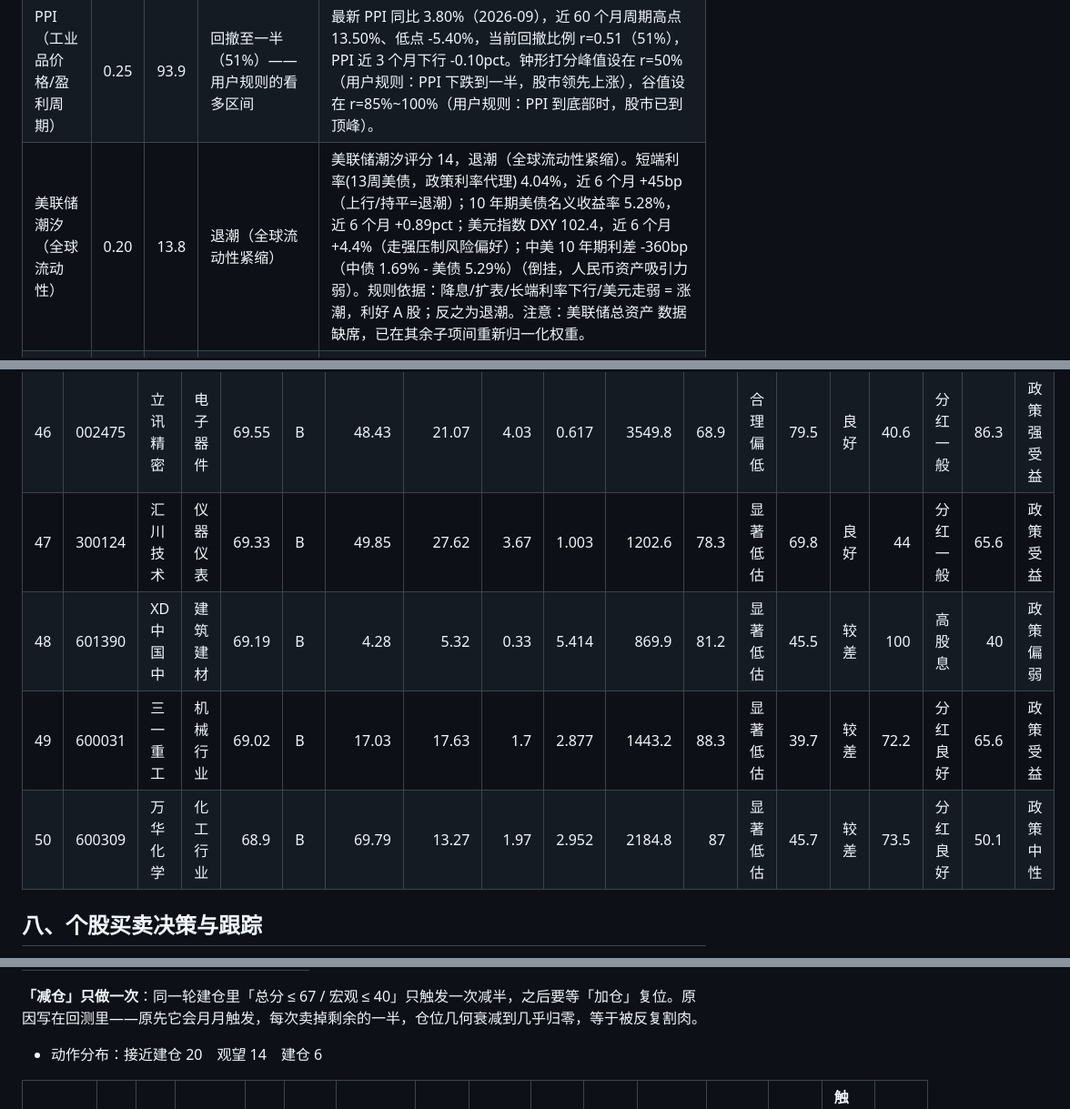
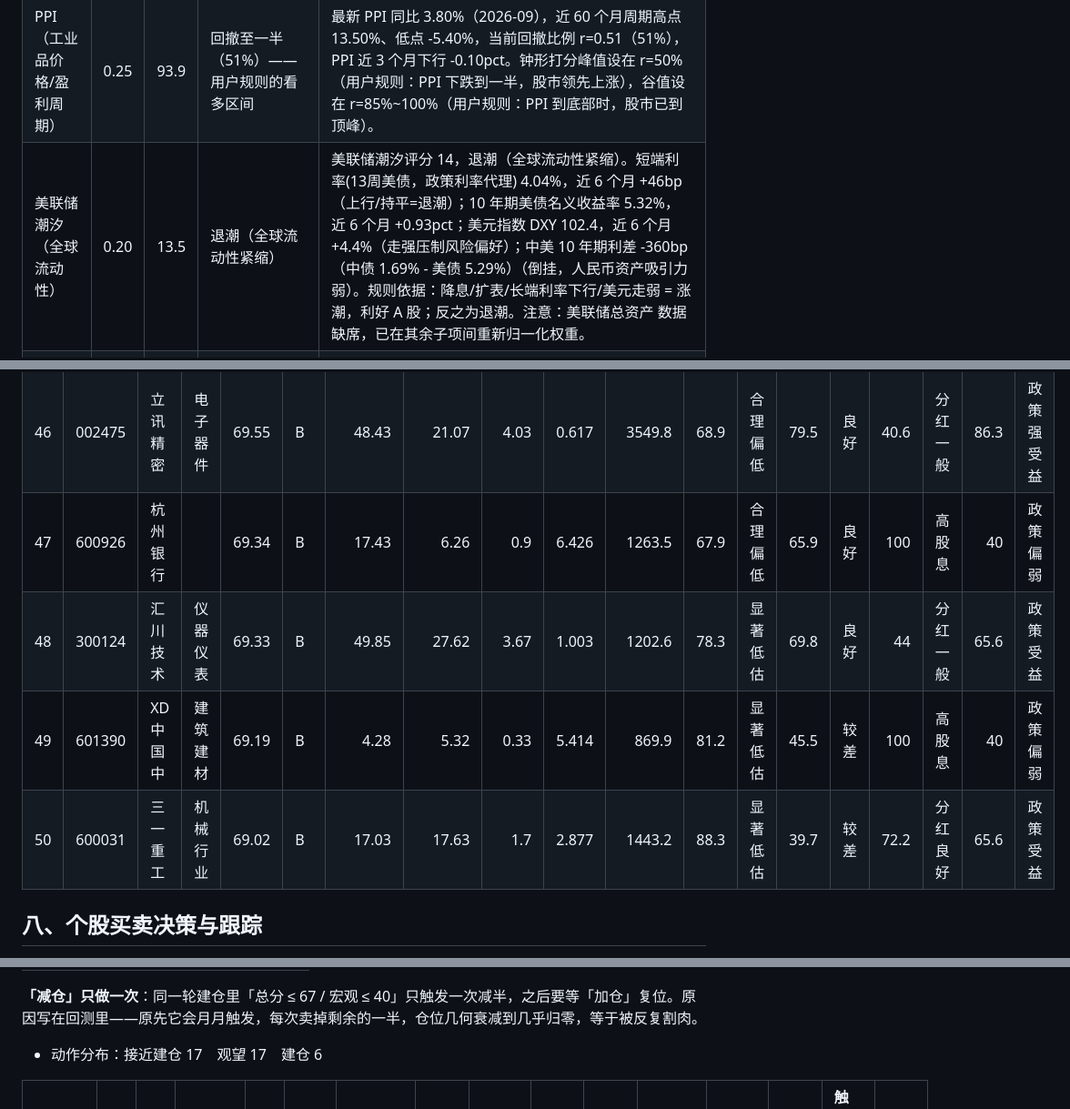
Before and after one commit to qiliu7060-beep/touzi, a Markdown page: report.md, 3 parts joined by grey strips. Shown at 91% size. Drawn GitHub-style.

```diff
--- a/report.md
+++ b/report.md
@@ -14,7 +14,7 @@
 |---|---|---|---|---|
 | PMI（制造业景气） | 0.30 | 48.7 | 扩张上行（50.1，连续 2 个月上行） | 最新 PMI 50.14（2026-09）。水平项 53 分（站上荣枯线 50，强扩张门槛 51.5）；动量项 46 分（3 个月均值较 3 个月前变化 -0.50，连续上行 2 个月）。规则依据：PMI 与股市正相关，大幅超过 50 或处于上升阶段时，股市大概率上涨。 |
 | PPI（工业品价格/盈利周期） | 0.25 | 93.9 | 回撤至一半（51%）—— 用户规则的看多区间 | 最新 PPI 同比 3.80%（2026-09），近 60 个月周期高点 13.50%、低点 -5.40%，当前回撤比例 r=0.51（51%），PPI 近 3 个月下行 -0.10pct。钟形打分峰值设在 r=50%（用户规则：PPI 下跌到一半，股市领先上涨），谷值设在 r=85%~100%（用户规则：PPI 到底部时，股市已到顶峰）。 |
-| 美联储潮汐（全球流动性） | 0.20 | 13.8 | 退潮（全球流动性紧缩） | 美联储潮汐评分 14，退潮（全球流动性紧缩）。短端利率(13周美债，政策利率代理) 4.04%，近 6 个月 +45bp（上行/持平=退潮）；10 年期美债名义收益率 5.28%，近 6 个月 +0.89pct；美元指数 DXY 102.4，近 6 个月 +4.4%（走强压制风险偏好）；中美 10 年期利差 -360bp（中债 1.69% - 美债 5.29%）（倒挂，人民币资产吸引力弱）。规则依据：降息/扩表/长端利率下行/美元走弱 = 涨潮，利好 A 股；反之为退潮。注意：美联储总资产 数据缺席，已在其余子项间重新归一化权重。 |
+| 美联储潮汐（全球流动性） | 0.20 | 13.5 | 退潮（全球流动性紧缩） | 美联储潮汐评分 14，退潮（全球流动性紧缩）。短端利率(13周美债，政策利率代理) 4.04%，近 6 个月 +46bp（上行/持平=退潮）；10 年期美债名义收益率 5.32%，近 6 个月 +0.93pct；美元指数 DXY 102.4，近 6 个月 +4.4%（走强压制风险偏好）；中美 10 年期利差 -360bp（中债 1.69% - 美债 5.29%）（倒挂，人民币资产吸引力弱）。规则依据：降息/扩表/长端利率下行/美元走弱 = 涨潮，利好 A 股；反之为退潮。注意：美联储总资产 数据缺席，已在其余子项间重新归一化权重。 |
 | CPI（通胀速度） | 0.15 | 35.0 | 通胀快速回落（CPI 0.80%，3 个月下行 -0.40pct） | 最新 CPI 同比 0.80%（2026-09），3 个月变化 -0.40 个百分点。速度项 0 分（±0.3pct 为满分/零分界）；水平项 100 分（温和区间 0.5%~3%）。规则依据：CPI 涨得快利好股市和债市，涨得慢则不利。 |
 | GDP（经济增长） | 0.10 | 23.8 | 增速4.7%，低于近 8 季均值 -0.39pct，连续回升 0 个季度 | 最新 GDP 同比 4.7%（2026-07 可见）。水平项 43 分（3%~7% 映射 0~100）；动能项 11 分（较近 8 季均值 -0.39pct）。规则依据：GDP 与股市正相关。注意 GDP 为季度低频数据且滞后公布，权重低于 PMI。 |
 
@@ -275,8 +275,8 @@
 |     46 | 002475 | 立讯精密 | 电子器件 |  69.55 | B      |   48.43 |    21.07 |  4.03 |     0.617 |         3549.8 |     68.9 | 合理偏低   |     79.5 | 良好       |     40.6 | 分红一般   |     86.3 | 政策强受益 |
-|     47 | 300124 | 汇川技术 | 仪器仪表 |  69.33 | B      |   49.85 |    27.62 |  3.67 |     1.003 |         1202.6 |     78.3 | 显著低估   |     69.8 | 良好       |     44   | 分红一般   |     65.6 | 政策受益   |
-|     48 | 601390 | XD中国中 | 建筑建材 |  69.19 | B      |    4.28 |     5.32 |  0.33 |     5.414 |          869.9 |     81.2 | 显著低估   |     45.5 | 较差       |    100   | 高股息     |     40   | 政策偏弱   |
-|     49 | 600031 | 三一重工 | 机械行业 |  69.02 | B      |   17.03 |    17.63 |  1.7  |     2.877 |         1443.2 |     88.3 | 显著低估   |     39.7 | 较差       |     72.2 | 分红良好   |     65.6 | 政策受益   |
-|     50 | 600309 | 万华化学 | 化工行业 |  68.9  | B      |   69.79 |    13.27 |  1.97 |     2.952 |         2184.8 |     87   | 显著低估   |     45.7 | 较差       |     73.5 | 分红良好   |     50.1 | 政策中性   |
+|     47 | 600926 | 杭州银行 |          |  69.34 | B      |   17.43 |     6.26 |  0.9  |     6.426 |         1263.5 |     67.9 | 合理偏低   |     65.9 | 良好       |    100   | 高股息     |     40   | 政策偏弱   |
+|     48 | 300124 | 汇川技术 | 仪器仪表 |  69.33 | B      |   49.85 |    27.62 |  3.67 |     1.003 |         1202.6 |     78.3 | 显著低估   |     69.8 | 良好       |     44   | 分红一般   |     65.6 | 政策受益   |
+|     49 | 601390 | XD中国中 | 建筑建材 |  69.19 | B      |    4.28 |     5.32 |  0.33 |     5.414 |          869.9 |     81.2 | 显著低估   |     45.5 | 较差       |    100   | 高股息     |     40   | 政策偏弱   |
+|     50 | 600031 | 三一重工 | 机械行业 |  69.02 | B      |   17.03 |    17.63 |  1.7  |     2.877 |         1443.2 |     88.3 | 显著低估   |     39.7 | 较差       |     72.2 | 分红良好   |     65.6 | 政策受益   |
 
 ## 八、个股买卖决策与跟踪
 
@@ -316,7 +316,7 @@
 
 **「减仓」只做一次**：同一轮建仓里「总分 ≤ 67 / 宏观 ≤ 40」只触发一次减半，之后要等「加仓」复位。原因写在回测里——原先它会月月触发，每次卖掉剩余的一半，仓位几何衰减到几乎归零，等于被反复割肉。
 
-- 动作分布：接近建仓 20　观望 14　建仓 6
+- 动作分布：接近建仓 17　观望 17　建仓 6
 
 |   代码 | 名称     | 建议动作   |   现价 | 持仓成本   | 浮动盈亏%   |   PE_TTM |   PB |   股息率% | PE历史分位   | PB历史分位   |   PE×PB |   总分 | 未通过的门槛                      | 触发的卖出条件               | 预警                  |
 |-------:|:---------|:-----------|-------:|:-----------|:------------|---------:|-----:|----------:|:-------------|:-------------|--------:|-------:|:----------------------------------|:-----------------------------|:----------------------|
```
Also changed, not shown: other parts of report.md (+57 -60 lines).
